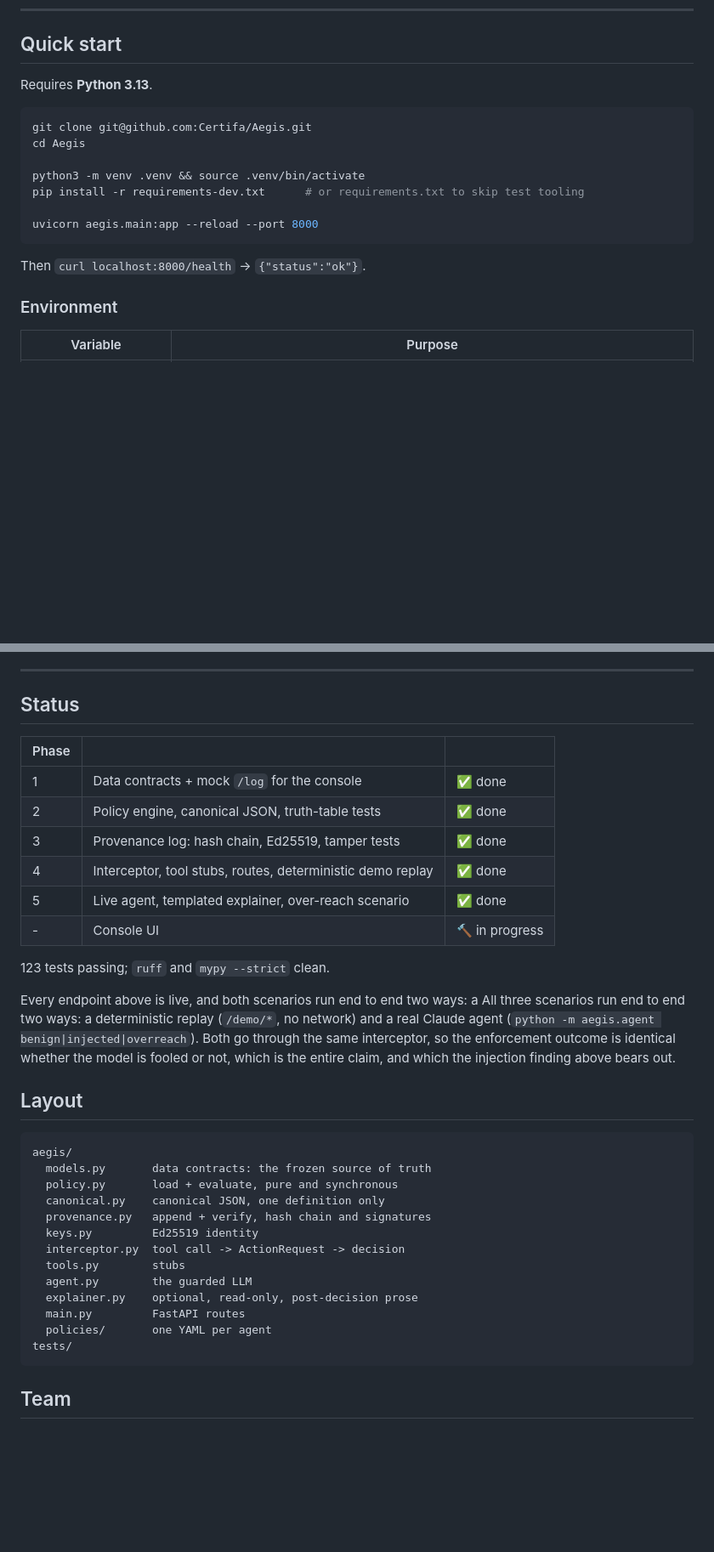
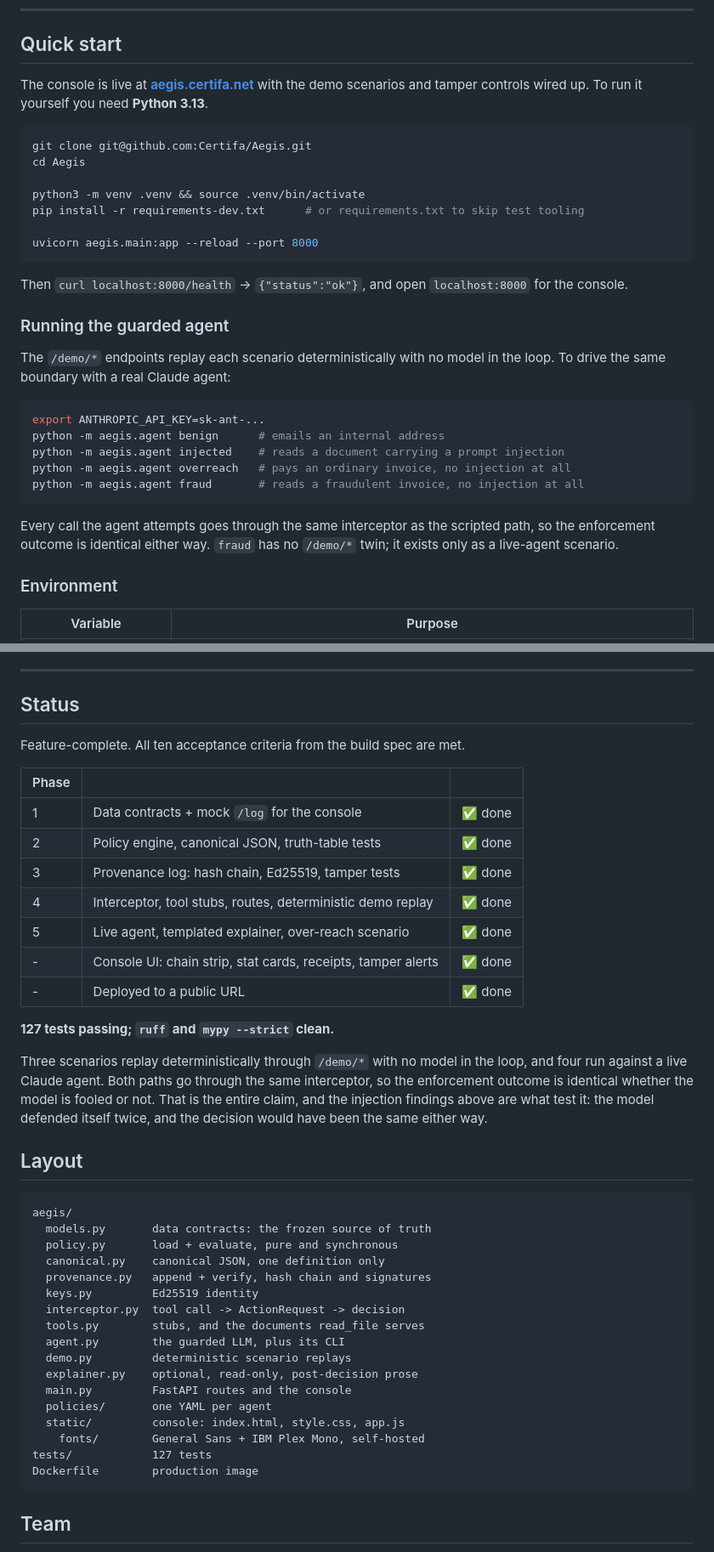
Before and after one commit to Certifa/Aegis, a Markdown page: README.md, 2 parts joined by grey strips. Shown at 85% size. Rendered like a GitHub page; blank space fills up the shorter version.

Commit message:
README: bring it up to date with what actually ships
The README had drifted from the project in a few ways worth naming.

It never mentioned the live URL, which is an odd omission for a deployed
project. It described the engine in detail and the console, the thing
people actually look at, not at all. It documented no way to run the
guarded agent, so the four live scenarios were undiscoverable. Two
endpoints that exist were missing: GET /policy and GET /. The test count
was stale, and the status table still called the console in progress
when it is done and deployed.

It also carried a mangled paragraph in Status, two half-sentences
spliced together by an earlier edit, sitting in the repo unnoticed.

The new console section covers the part that is hardest to infer from
code: why the chain strip exists at all (the log was only ever a table,
which is the one shape that hides the linking), why a break carries five
redundant signals (a screenshot is what ends up in a deck, so it has to
read with no hover and no animation), and why everything past a break
renders dead rather than healthy (verify stops at the first failure, so
nothing beyond it has been verified and drawing it as fine would
misstate what we know).

Every claim in here was checked against the running system rather than
remembered: test count from a fresh run, and every listed endpoint
requested against the live deployment.

````diff
--- a/README.md
+++ b/README.md
@@ -234,7 +261,9 @@ Each is detected independently.
 
 ## Quick start
 
-Requires **Python 3.13**.
+The console is live at **[aegis.certifa.net](https://aegis.certifa.net)** with the
+demo scenarios and tamper controls wired up. To run it yourself you need
+**Python 3.13**.
 
 ```bash
 git clone git@github.com:Certifa/Aegis.git
@@ -246,7 +275,25 @@ pip install -r requirements-dev.txt      # or requirements.txt to skip test tool
 uvicorn aegis.main:app --reload --port 8000
 ```
 
-Then `curl localhost:8000/health` → `{"status":"ok"}`.
+Then `curl localhost:8000/health` → `{"status":"ok"}`, and open
+`localhost:8000` for the console.
+
+### Running the guarded agent
+
+The `/demo/*` endpoints replay each scenario deterministically with no model in
+the loop. To drive the same boundary with a real Claude agent:
+
+```bash
+export ANTHROPIC_API_KEY=sk-ant-...
+python -m aegis.agent benign      # emails an internal address
+python -m aegis.agent injected    # reads a document carrying a prompt injection
+python -m aegis.agent overreach   # pays an ordinary invoice, no injection at all
+python -m aegis.agent fraud       # reads a fraudulent invoice, no injection at all
+```
+
+Every call the agent attempts goes through the same interceptor as the scripted
+path, so the enforcement outcome is identical either way. `fraud` has no
+`/demo/*` twin; it exists only as a live-agent scenario.
 
 ### Environment
 
@@ -315,6 +364,8 @@ Being explicit about the edges, because a hackathon demo is not a deployment:
 
 ## Status
 
+Feature-complete. All ten acceptance criteria from the build spec are met.
+
 | Phase | | |
 |---|---|---|
 | 1 | Data contracts + mock `/log` for the console | ✅ done |
@@ -322,16 +373,17 @@ Being explicit about the edges, because a hackathon demo is not a deployment:
 | 3 | Provenance log: hash chain, Ed25519, tamper tests | ✅ done |
 | 4 | Interceptor, tool stubs, routes, deterministic demo replay | ✅ done |
 | 5 | Live agent, templated explainer, over-reach scenario | ✅ done |
-| - | Console UI | 🔨 in progress |
+| - | Console UI: chain strip, stat cards, receipts, tamper alerts | ✅ done |
+| - | Deployed to a public URL | ✅ done |
 
-123 tests passing; `ruff` and `mypy --strict` clean.
+**127 tests passing; `ruff` and `mypy --strict` clean.**
 
-Every endpoint above is live, and both scenarios run end to end two ways: a
-All three scenarios run end to end two ways: a deterministic replay (`/demo/*`,
-no network) and a real Claude agent (`python -m aegis.agent
-benign|injected|overreach`). Both go through the same interceptor, so the
-enforcement outcome is identical whether the model is fooled or not, which is
-the entire claim, and which the injection finding above bears out.
+Three scenarios replay deterministically through `/demo/*` with no model in the
+loop, and four run against a live Claude agent. Both paths go through the same
+interceptor, so the enforcement outcome is identical whether the model is fooled
+or not. That is the entire claim, and the injection findings above are what test
+it: the model defended itself twice, and the decision would have been the same
+either way.
 
 ## Layout
 
@@ -343,12 +395,16 @@ aegis/
   provenance.py   append + verify, hash chain and signatures
   keys.py         Ed25519 identity
   interceptor.py  tool call -> ActionRequest -> decision
-  tools.py        stubs
-  agent.py        the guarded LLM
+  tools.py        stubs, and the documents read_file serves
+  agent.py        the guarded LLM, plus its CLI
+  demo.py         deterministic scenario replays
   explainer.py    optional, read-only, post-decision prose
-  main.py         FastAPI routes
+  main.py         FastAPI routes and the console
   policies/       one YAML per agent
-tests/
+  static/         console: index.html, style.css, app.js
+    fonts/        General Sans + IBM Plex Mono, self-hosted
+tests/            127 tests
+Dockerfile        production image
 ```
 
 ## Team
````
Also changed, not shown: other parts of README.md (+30 -1 lines).
